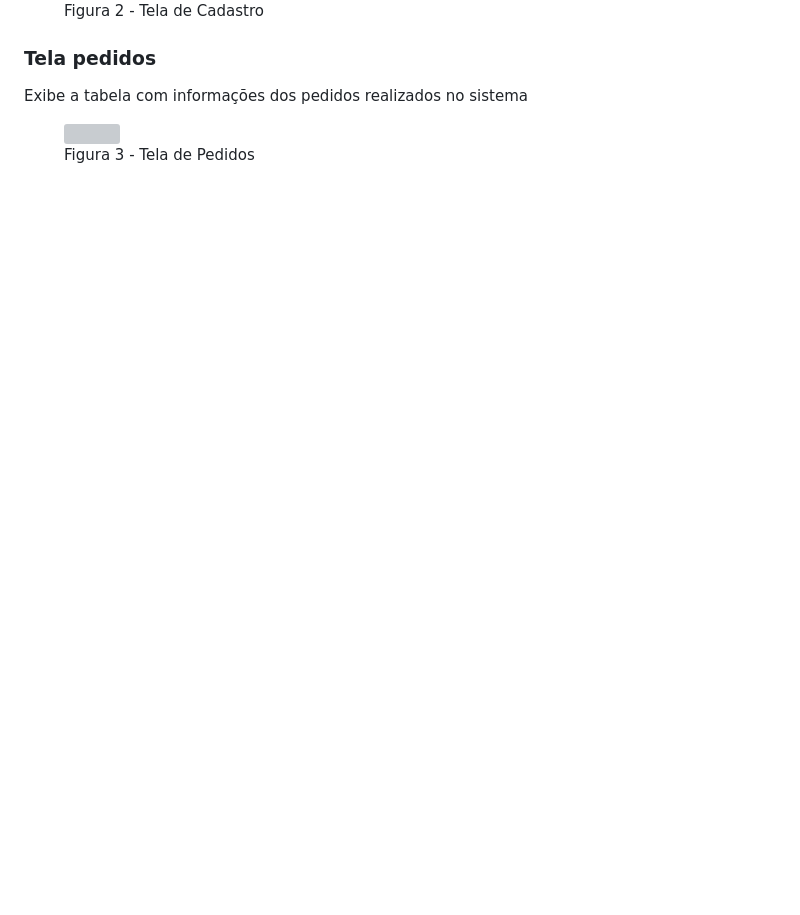
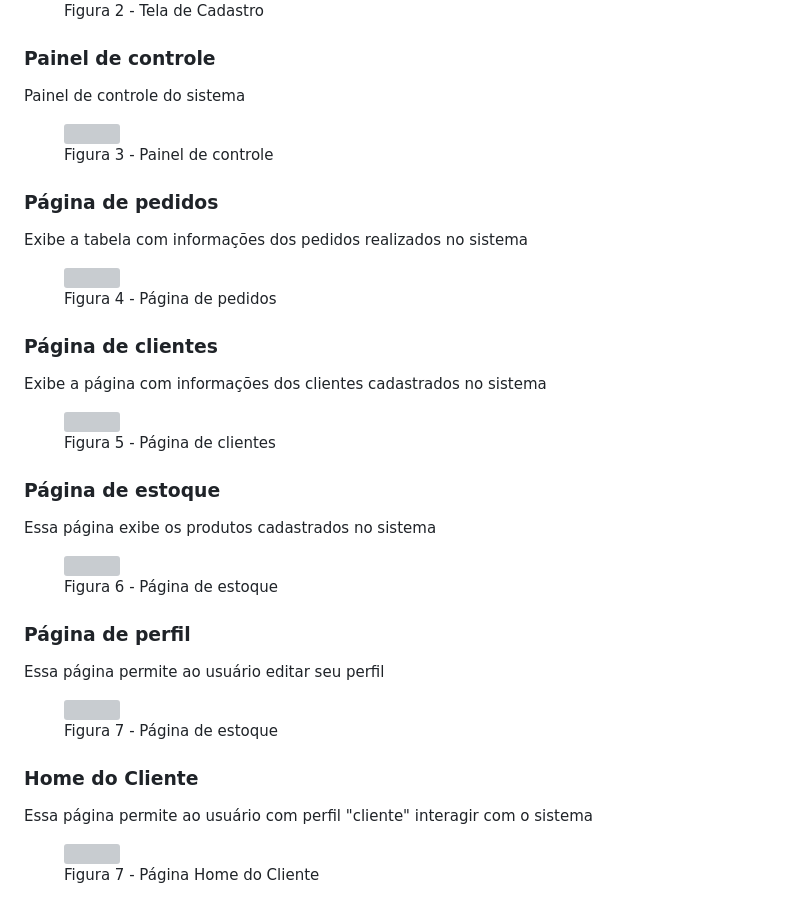
Before and after one commit to ICEI-PUC-Minas-PMV-ADS/pmv-ads-2024-1-e1-proj-web-t5-pmv-ads-2024-1-e1-projsysfap, a Markdown page: documentos/05-Template padrão da Aplicação.md, the part around the change. Rendered like a GitHub page; blank space fills up the shorter version; grey boxes are pictures that could not be loaded.

Commit message:
template padrão da aplicação

```diff
--- a/documentos/05-Template padrão da Aplicação.md
+++ b/documentos/05-Template padrão da Aplicação.md
@@ -22,9 +22,44 @@ O código que foi usado para criar os elementos mencionados, pode ser acessado n
   <figcaption>Figura 2 - Tela de Cadastro
 </figure>
 
-<h3><b>Tela pedidos</b></h3>
+<h3><b>Painel de controle</b></h3>
+<p>Painel de controle do sistema</p>
+<figure>
+  <img src="documentos/img/DashboardSFAP.png">
+  <figcaption> Figura 3 - Painel de controle
+</figure>
+
+<h3><b>Página de pedidos</b></h3>
 <p>Exibe a tabela com informações dos pedidos realizados no sistema</p>
 <figure>
   <img src="/documentos/img/SYSFAP_pedidos.png">
-  <figcaption>Figura 3 - Tela de Pedidos
+  <figcaption>Figura 4 - Página de pedidos
 </figure>
+
+<h3><b>Página de clientes</b></h3>
+<p>Exibe a página com informações dos clientes cadastrados no sistema</p>
+<figure>
+  <img src="documentos/img/clientesSFAP.png">
+  <figcaption>Figura 5 - Página de clientes
+</figure>
+
+<h3><b>Página de estoque</b></h3>
+<p>Essa página exibe os produtos cadastrados no sistema</p>
+<figure>
+  <img src="documentos/img/meuEstoqueSFAP.png">
+  <figcaption>Figura 6 - Página de estoque
+</figure>
+
+<h3><b>Página de perfil</b></h3>
+<p>Essa página permite ao usuário editar seu perfil</p>
+<figure>
+  <img src="documentos/img/Pagina de Perfil.png">
+  <figcaption>Figura 7 - Página de estoque
+</figure>
+
+<h3><b>Home do Cliente</b></h3>
+<p>Essa página permite ao usuário com perfil "cliente" interagir com o sistema</p>
+<figure>
+  <img src="documentos/img/Pagina Home Client.png">
+  <figcaption>Figura 7 - Página Home do Cliente
+</figure>
```
Also changed, not shown: documentos/06-Programação de Funcionalidades.md (+1 -1 lines), documentos/img/Pagina Home Client.png (added), documentos/img/Pagina de Perfil.png (added).
